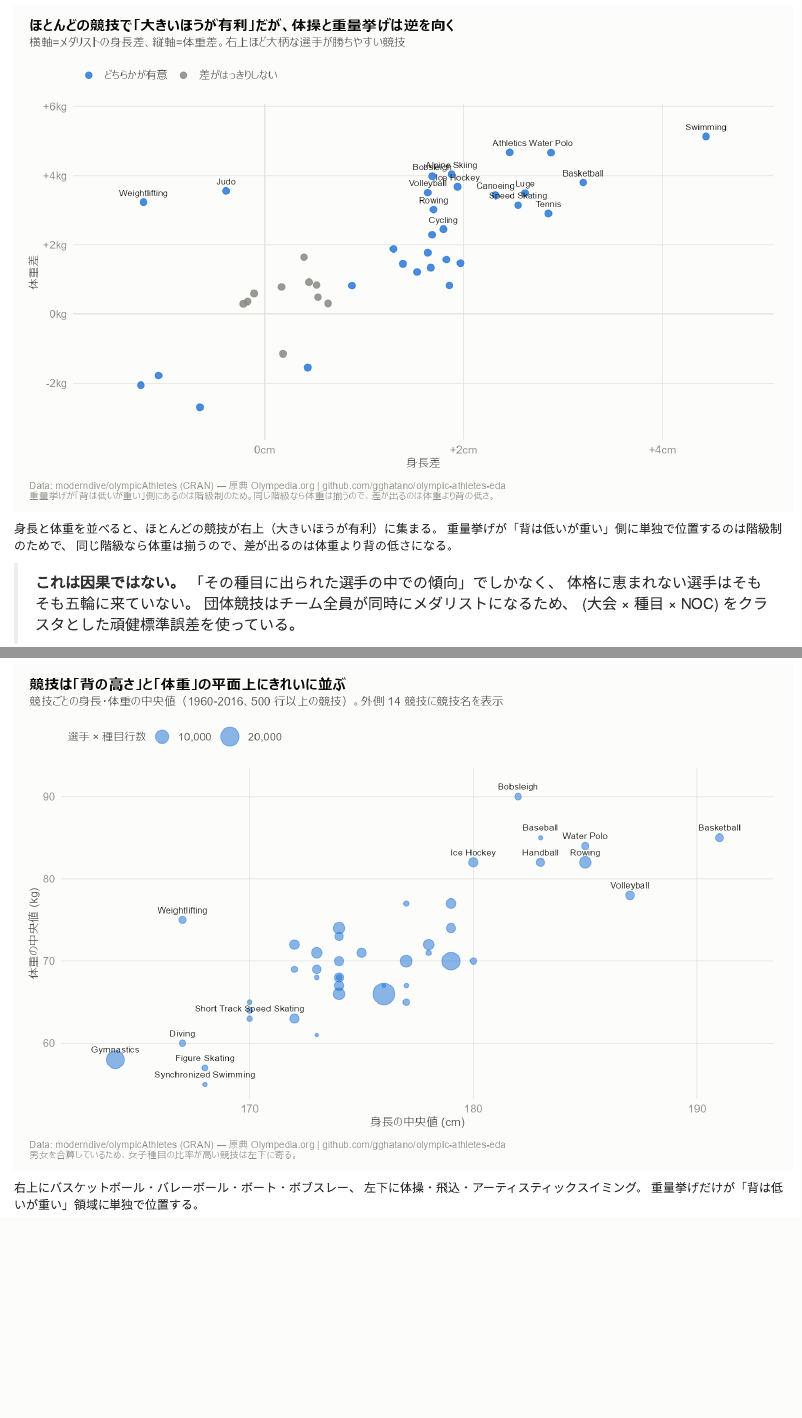
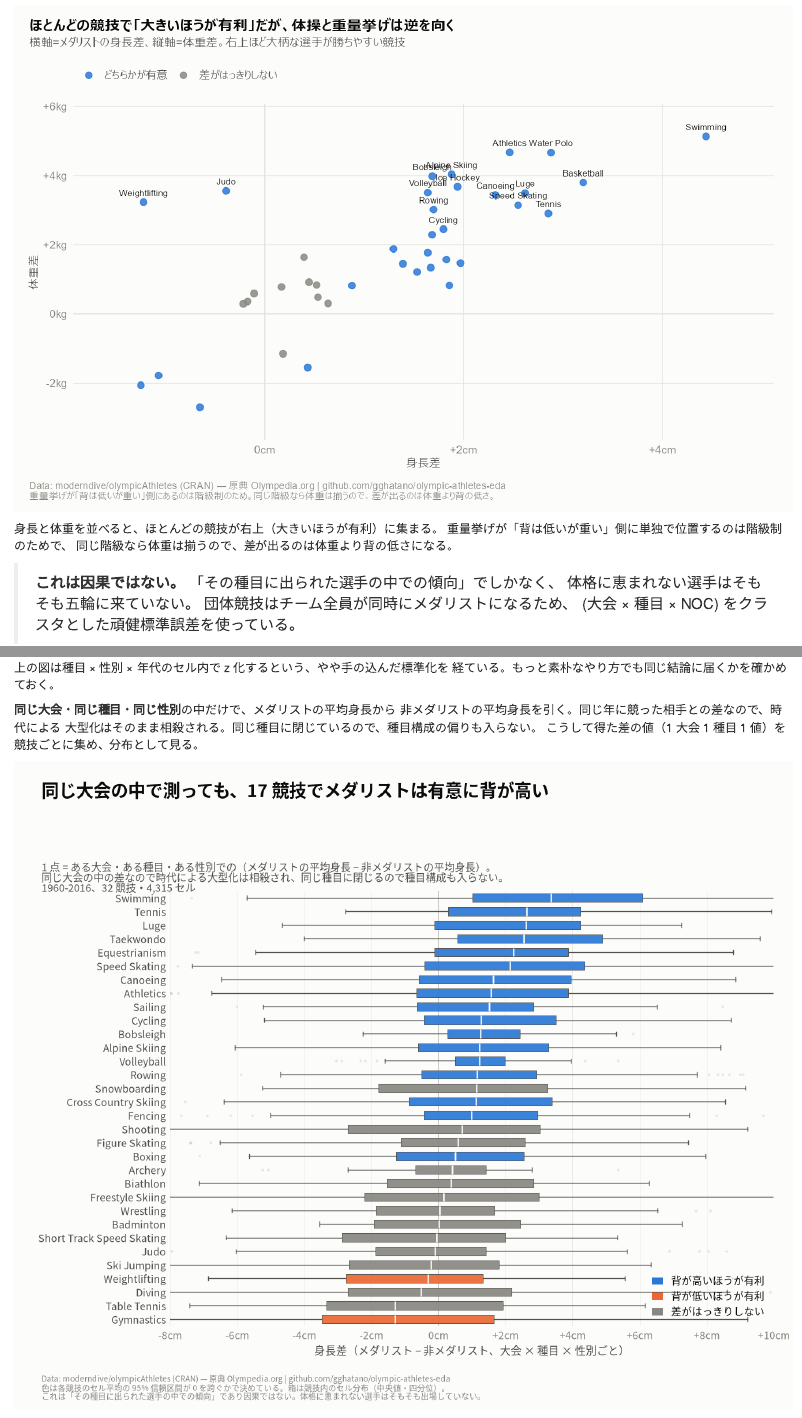
Before and after one commit to gghatano/olympic-athletes-eda, an R Markdown document (reports/eda-report.Rmd): the page in a window 1100 px wide, from 1420 px down, and a second part further down, joined at a grey line. Rendered offline with R 4.5, knitr and Pandoc, with nearby package versions; some code elsewhere in the file could not run offline.

Commit message:
Measure the medalist height gap by differencing within each edition
Add analysis/10_body_medalist_yearly.R, an intuitive complement to the
z-standardized gap in 05. Within each games x event x sex cell it takes
(mean medalist height - mean non-medalist height); because both groups sit
in the same edition, the secular rise in athlete height cancels out, and
staying inside one event removes the event-composition confound.

Collecting those per-cell gaps into a boxplot per sport shows not just the
central tendency but how consistently the advantage recurs across editions.
The ranking reproduces the z-standardized result (Swimming tallest,
Gymnastics the clear reversal), which argues the gap is structure in the
data rather than an artifact of the standardization.

A second figure shows athlete height rising while the within-edition gap
stays flat, illustrating why the differencing removes the time trend.

Wire the new section into the report, README highlights, and analysis-ideas.

Co-Authored-By: Claude Opus 4.8 <noreply@anthropic.com>
Claude-Session: https://claude.ai/code/session_01JXDHYoA9gzmWRVNL3urPHg

```diff
--- /dev/null
+++ b/analysis/10_body_medalist_yearly.R
@@ -0,0 +1,177 @@
+# analysis/10_body_medalist_yearly.R -----------------------------------------
+# 「時代とともに背が伸びる」影響を、年度内の引き算で落としてから
+# メダリストの身長優位を測る。
+#
+# 05_body_medalist_gap.R は同じ問い（同じ種目の中で背は効くか）を
+# 種目 × 性別 × 年代のセル内 z 化で扱った。ここではもっと素朴で直感的な、
+# しかし交絡に強い別の道を通る。
+#
+#   1. **同じ大会・同じ種目・同じ性別**の中だけで、
+#      メダリストの平均身長 − 非メダリストの平均身長 を出す（= 1 セル 1 値）。
+#      同じ年に競った相手との差なので、時代による大型化はそのまま相殺される。
+#      同じ種目に閉じているので、種目構成の偏り（走高跳と重量挙げの混在）も入らない。
+#   2. その差の値を **競技ごと**に集め、箱ひげ図で分布として見る。
+#      点推定 1 個ではなく「大会をまたいでどれくらい安定して差が出るか」まで見える。
+#
+# 身長が概ね揃う 1960-2016 に限定する（BODY_YEARS）。
+
+source("R/setup.R")
+ensure_packages()
+source("R/theme_olympic.R")
+source("R/prepare_data.R")
+
+message("10_body_medalist_yearly: 実行中")
+
+# 記録ミス由来の外れ値を落とす（身長のみで判定。127-226 の外に実データは無い）。
+HEIGHT_RANGE <- c(120, 230)
+
+MIN_MED   <- 3L    # セルに必要なメダリスト数（金銀銅の最小構成）
+MIN_NON   <- 5L    # セルに必要な非メダリスト数
+MIN_CELLS <- 30L   # 競技を箱ひげ図に載せる最小セル数
+
+body <- athletes |>
+  filter(
+    year >= BODY_YEARS[1], year <= BODY_YEARS[2],
+    !is.na(height), height >= HEIGHT_RANGE[1], height <= HEIGHT_RANGE[2]
+  )
+
+# --- 1 セル = 大会 × 種目 × 性別 の中でのメダリスト身長差 --------------------
+cells <- body |>
+  group_by(sport, event, games, year, season, sex) |>
+  summarise(
+    n_med = sum(is_medalist),
+    n_non = sum(!is_medalist),
+    h_med = mean(height[is_medalist]),
+    h_non = mean(height[!is_medalist]),
+    .groups = "drop"
+  ) |>
+  filter(n_med >= MIN_MED, n_non >= MIN_NON) |>
+  mutate(gap = h_med - h_non)
+
+message("  対象セル: ", format(nrow(cells), big.mark = ","), " / ",
+        n_distinct(cells$sport), " 競技（メダリスト", MIN_MED,
+        "人以上・非メダリスト", MIN_NON, "人以上のセル）")
+
+# --- 競技ごとの要約（箱ひげに載せる競技を絞る） -----------------------------
+# 各セルを 1 標本とみなし、差の平均が 0 と離れているかを t 検定で見る。
+# セルは (大会 × 種目 × 性別) で互いに重なりが無いので、素の t 検定で足りる。
+sport_stats <- cells |>
+  group_by(sport) |>
+  filter(n() >= MIN_CELLS) |>
+  group_modify(~ {
+    ci <- tryCatch(t.test(.x$gap)$conf.int, error = function(e) c(NA_real_, NA_real_))
+    tibble(
+      n_cells = nrow(.x),
+      gap_median = median(.x$gap),
+      gap_mean = mean(.x$gap),
+      ci_lo = ci[1], ci_hi = ci[2]
+    )
+  }) |>
+  ungroup() |>
+  mutate(
+    verdict = case_when(
+      ci_lo > 0 ~ "背が高いほうが有利",
+      ci_hi < 0 ~ "背が低いほうが有利",
+      TRUE      ~ "差がはっきりしない"
+    ),
+    verdict = factor(verdict, levels = c("背が高いほうが有利", "背が低いほうが有利",
+                                         "差がはっきりしない"))
+  )
+
+n_pos <- sum(sport_stats$ci_lo > 0, na.rm = TRUE)
+n_neg <- sum(sport_stats$ci_hi < 0, na.rm = TRUE)
+message("  箱ひげ対象 ", nrow(sport_stats), " 競技 / 高身長が有利 ", n_pos,
+        " / 低身長が有利 ", n_neg)
+
+# --- 図1: 競技ごとの身長差の分布（箱ひげ） -----------------------------------
+plot_cells <- cells |>
+  semi_join(sport_stats, by = "sport") |>
+  left_join(select(sport_stats, sport, gap_median, verdict), by = "sport") |>
+  mutate(sport = fct_reorder(sport, gap_median))
+
+p1 <- ggplot(plot_cells, aes(gap, sport, fill = verdict)) +
+  geom_vline(xintercept = 0, colour = PAL$axis, linewidth = 0.5) +
+  geom_boxplot(outlier.size = 0.35, outlier.alpha = 0.18,
+               linewidth = 0.35, colour = PAL$ink_2) +
+  scale_fill_manual(
+    values = c("背が高いほうが有利" = PAL$cat[1],
+               "背が低いほうが有利" = PAL$cat[2],
+               "差がはっきりしない" = PAL$muted),
+    name = NULL
+  ) +
+  scale_x_continuous(labels = function(x) paste0(ifelse(x > 0, "+", ""), x, "cm")) +
+  coord_cartesian(xlim = c(-8, 10)) +
+  labs(
+    title = sprintf("同じ大会の中で測っても、%d 競技でメダリストは有意に背が高い", n_pos),
+    subtitle = paste0(
+      "1 点 = ある大会・ある種目・ある性別での（メダリストの平均身長 − 非メダリストの平均身長）。\n",
+      "同じ大会の中の差なので時代による大型化は相殺され、同じ種目に閉じるので種目構成も入らない。\n",
+      BODY_YEARS[1], "-", BODY_YEARS[2], "、", nrow(sport_stats), " 競技・",
+      format(nrow(plot_cells), big.mark = ","), " セル"
+    ),
+    x = "身長差（メダリスト − 非メダリスト、大会 × 種目 × 性別ごと）", y = NULL,
+    caption = paste0(
+      SOURCE_CAPTION,
+      "\n色は各競技のセル平均の 95% 信頼区間が 0 を跨ぐかで決めている。箱は競技内のセル分布（中央値・四分位）。",
+      "\nこれは「その種目に出られた選手の中での傾向」であり因果ではない。体格に恵まれない選手はそもそも出場していない。"
+    )
+  ) +
+  theme_olympic()
+
+save_fig(p1, "body_medalist_yearly_gap.png", height = 7.5)
+
+# --- 図2: 背は伸びたが、大会内の差は変わらない -------------------------------
+# 方法の肝（年度内で引けば時代が消える）を 1 枚で示す。
+# 夏冬は競技構成が違い 1994 年以降は開催年もずれるので、必ず分ける。
+height_by_year <- body |>
+  group_by(season, year) |>
+  summarise(value = median(height), .groups = "drop") |>
+  mutate(metric = "選手全体の身長（中央値, cm）")
+
+gap_by_year <- cells |>
+  group_by(season, year) |>
+  summarise(value = median(gap), .groups = "drop") |>
+  mutate(metric = "メダリストの身長差（大会内・中央値, cm）")
+
+metric_levels <- c("選手全体の身長（中央値, cm）",
+                   "メダリストの身長差（大会内・中央値, cm）")
+trend <- bind_rows(height_by_year, gap_by_year) |>
+  mutate(metric = factor(metric, levels = metric_levels))
+
+# 差の側にだけ 0 の基準線を引く（facet_grid は欠けた面変数を全パネルに描く）
+zero_ref <- tibble(metric = factor(metric_levels[2], levels = metric_levels), y = 0)
+
+# 見出し用: 夏季で身長が何 cm 伸びたか（端点の大会差）
+summer_h <- filter(height_by_year, season == "Summer")
+h_gain <- summer_h$value[which.max(summer_h$year)] -
+  summer_h$value[which.min(summer_h$year)]
+
+p2 <- ggplot(trend, aes(year, value, colour = season)) +
+  geom_hline(data = zero_ref, aes(yintercept = y), inherit.aes = FALSE,
+             colour = PAL$axis, linewidth = 0.5) +
+  geom_line(linewidth = 0.9) +
+  geom_point(size = 1.1) +
+  facet_grid(metric ~ season, scales = "free_y", switch = "y") +
+  scale_colour_olympic(guide = "none") +
+  scale_x_continuous(breaks = seq(1960, 2016, 16)) +
+  labs(
+    title = "選手の身長は伸びたが、同じ大会の中でのメダリストの高さは変わらない",
+    subtitle = paste0(
+      "上段＝出場選手全体の身長の中央値（夏季で ", BODY_YEARS[1], "→", BODY_YEARS[2],
+      " に約 ", sprintf("%+.0f", h_gain), " cm）。\n",
+      "下段＝各大会内で測ったメダリストの身長差の中央値。時代とともに全員が大型化しても、",
+      "その中の相対的な差は一定に留まる。\nだから大会内で引き算をすれば、時代の影響を落として優位だけを取り出せる。"
+    ),
+    x = NULL, y = NULL,
+    caption = paste0(
+      SOURCE_CAPTION,
+      "\n夏季と冬季は競技構成が違い、1994 年以降は開催年もずれるため分けて描いている。"
+    )
+  ) +
+  theme_olympic() +
+  theme(panel.spacing = unit(1.0, "lines"),
+        strip.placement = "outside")
+
+save_fig(p2, "body_height_vs_gap_time.png", width = 10, height = 6.5)
+
+message("10_body_medalist_yearly: 完了")
--- a/reports/eda-report.Rmd
+++ b/reports/eda-report.Rmd
@@ -118,0 +122,7 @@
+上の図は種目 × 性別 × 年代のセル内で z 化するという、やや手の込んだ標準化を
+経ている。もっと素朴なやり方でも同じ結論に届くかを確かめておく。
+
+**同じ大会・同じ種目・同じ性別**の中だけで、メダリストの平均身長から
+非メダリストの平均身長を引く。同じ年に競った相手との差なので、時代による
+大型化はそのまま相殺される。同じ種目に閉じているので、種目構成の偏りも入らない。
+こうして得た差の値（1 大会 1 種目 1 値）を競技ごとに集め、分布として見る。
```
Also changed, not shown: README.md, docs/analysis-ideas.md, figures/body_height_vs_gap_time.png (added), figures/body_medalist_yearly_gap.png (added), reports/eda-report.md, reports/eda-report.Rmd (49 more changed lines).
